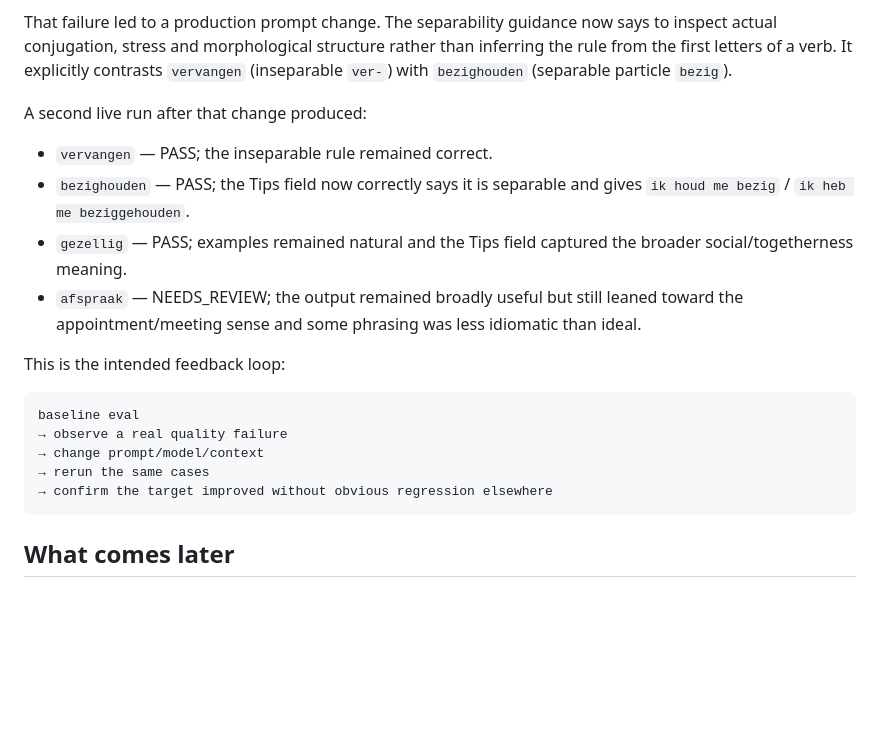
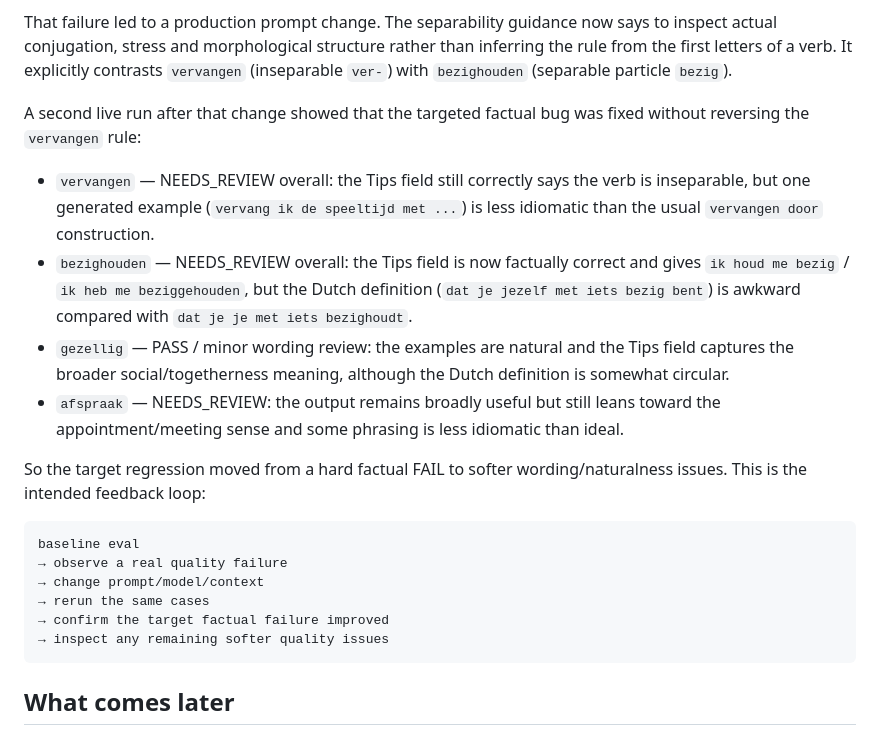
Before and after one commit to lanfeitiao/poortaal, a Markdown page: evals/README.md, the part around the change. Rendered like a GitHub page; blank space fills up the shorter version.

Commit message:
docs: refine rerun eval labels

````diff
--- a/evals/README.md
+++ b/evals/README.md
@@ -76,21 +76,22 @@ The first live baseline immediately caught a real quality failure:
 
 That failure led to a production prompt change. The separability guidance now says to inspect actual conjugation, stress and morphological structure rather than inferring the rule from the first letters of a verb. It explicitly contrasts `vervangen` (inseparable `ver-`) with `bezighouden` (separable particle `bezig`).
 
-A second live run after that change produced:
+A second live run after that change showed that the targeted factual bug was fixed without reversing the `vervangen` rule:
 
-- `vervangen` — PASS; the inseparable rule remained correct.
-- `bezighouden` — PASS; the Tips field now correctly says it is separable and gives `ik houd me bezig` / `ik heb me beziggehouden`.
-- `gezellig` — PASS; examples remained natural and the Tips field captured the broader social/togetherness meaning.
-- `afspraak` — NEEDS_REVIEW; the output remained broadly useful but still leaned toward the appointment/meeting sense and some phrasing was less idiomatic than ideal.
+- `vervangen` — NEEDS_REVIEW overall: the Tips field still correctly says the verb is inseparable, but one generated example (`vervang ik de speeltijd met ...`) is less idiomatic than the usual `vervangen door` construction.
+- `bezighouden` — NEEDS_REVIEW overall: the Tips field is now factually correct and gives `ik houd me bezig` / `ik heb me beziggehouden`, but the Dutch definition (`dat je jezelf met iets bezig bent`) is awkward compared with `dat je je met iets bezighoudt`.
+- `gezellig` — PASS / minor wording review: the examples are natural and the Tips field captures the broader social/togetherness meaning, although the Dutch definition is somewhat circular.
+- `afspraak` — NEEDS_REVIEW: the output remains broadly useful but still leans toward the appointment/meeting sense and some phrasing is less idiomatic than ideal.
 
-This is the intended feedback loop:
+So the target regression moved from a hard factual FAIL to softer wording/naturalness issues. This is the intended feedback loop:
 
 ```text
 baseline eval
 → observe a real quality failure
 → change prompt/model/context
 → rerun the same cases
-→ confirm the target improved without obvious regression elsewhere
+→ confirm the target factual failure improved
+→ inspect any remaining softer quality issues
 ```
 
 ## What comes later
````
